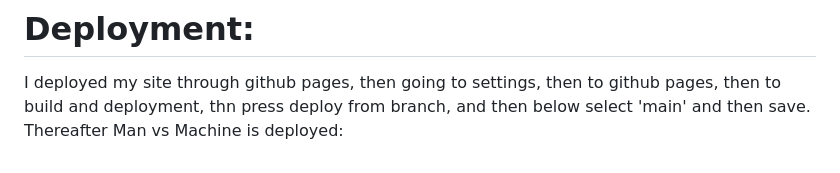
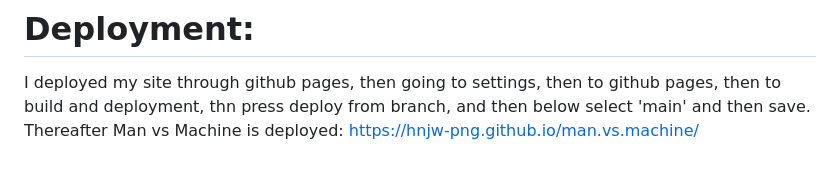
Before and after one commit to hnjw-png/manvsmachine, a Markdown page: README.md, the part around the change. Rendered like a GitHub page.

Commit message:
add deployment

```diff
--- a/README.md
+++ b/README.md
@@ -191,3 +191,4 @@ There were some errors in the jshint, these were about how the incrementScore va
 # Deployment:
 
 I deployed my site through github pages, then going to settings, then to github pages, then to build and deployment,  thn press deploy from branch, and then below select 'main' and then save. Thereafter Man vs Machine is deployed:
+https://hnjw-png.github.io/man.vs.machine/
```
